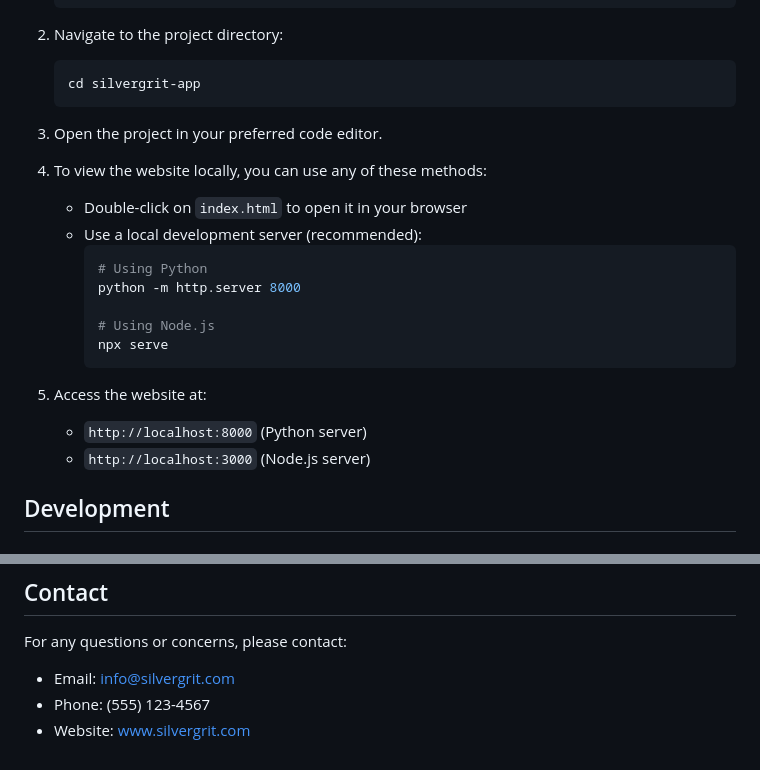
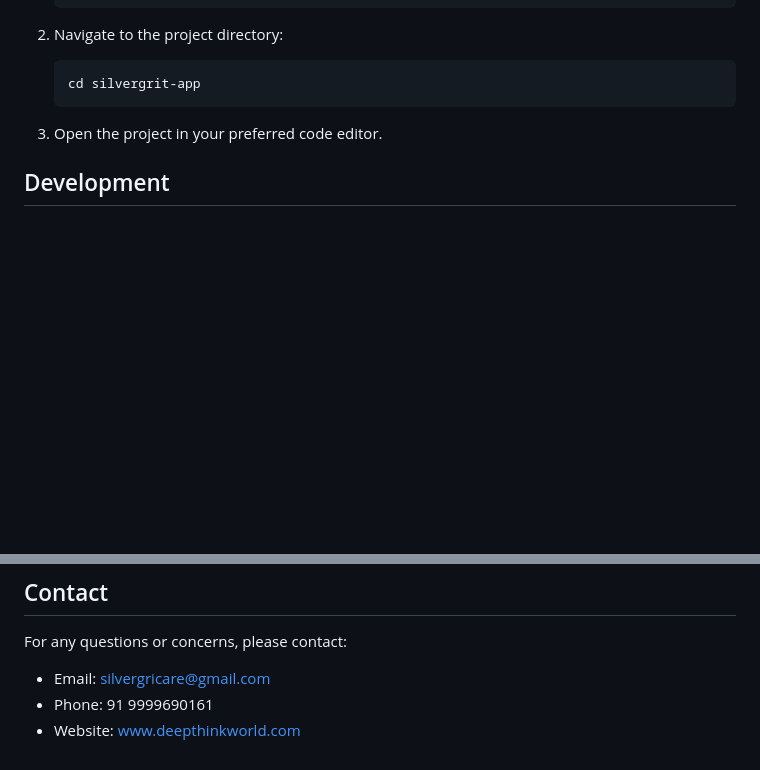
Before and after one commit to KanwalRajRahi/silverGrit-Care, a Markdown page: README.md, 2 parts joined by grey strips. Rendered like a GitHub page; blank space fills up the shorter version.

````diff
--- a/README.md
+++ b/README.md
@@ -96,21 +96,6 @@ silvergrit-app/
 
 3. Open the project in your preferred code editor.
 
-4. To view the website locally, you can use any of these methods:
-   - Double-click on `index.html` to open it in your browser
-   - Use a local development server (recommended):
-     ```bash
-     # Using Python
-     python -m http.server 8000
-
-     # Using Node.js
-     npx serve
-     ```
-
-5. Access the website at:
-   - `http://localhost:8000` (Python server)
-   - `http://localhost:3000` (Node.js server)
-
 ## Development
 
 ### CSS Structure
@@ -157,6 +142,6 @@ This project is licensed under the MIT License - see the LICENSE file for detail
 ## Contact
 
 For any questions or concerns, please contact:
-- Email: info@silvergrit.com
-- Phone: (555) 123-4567
-- Website: www.silvergrit.com
+- Email: silvergricare@gmail.com
+- Phone: 91 9999690161
+- Website: www.deepthinkworld.com
````
